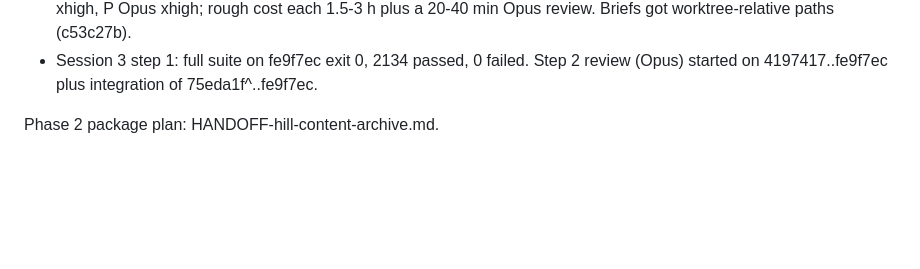
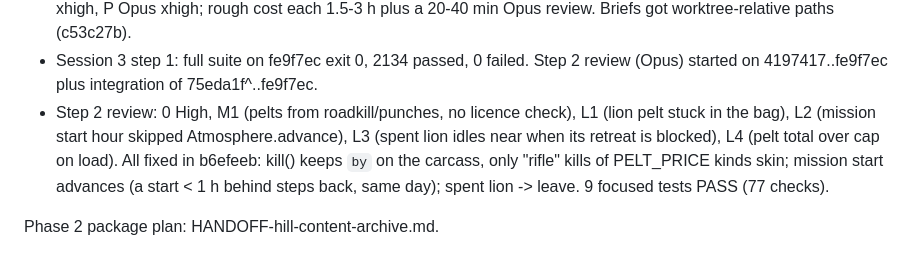
Before and after one commit to sachinpant3572/privateRepo, a Markdown page: HANDOFF-hill-content.md, the part around the change. Drawn GitHub-style; blank space fills up the shorter version.

Commit message:
Decisions note: review findings and fixes
Co-Authored-By: Claude Opus 5.5 <noreply@anthropic.com>
Claude-Session: https://claude.ai/code/session_011tQPsKQoh2gjYYkcXd9x6T

```diff
--- a/HANDOFF-hill-content.md
+++ b/HANDOFF-hill-content.md
@@ -152,5 +152,12 @@ reviewer could not measure in_city cost on a device.
 - Session 3 step 1: full suite on fe9f7ec exit 0, 2134 passed, 0 failed.
   Step 2 review (Opus) started on 4197417..fe9f7ec plus integration of
   75eda1f^..fe9f7ec.
+- Step 2 review: 0 High, M1 (pelts from roadkill/punches, no licence
+  check), L1 (lion pelt stuck in the bag), L2 (mission start hour skipped
+  Atmosphere.advance), L3 (spent lion idles near when its retreat is
+  blocked), L4 (pelt total over cap on load). All fixed in b6efeeb:
+  kill() keeps `by` on the carcass, only "rifle" kills of PELT_PRICE kinds
+  skin; mission start advances (a start < 1 h behind steps back, same
+  day); spent lion -> leave. 9 focused tests PASS (77 checks).
 
 Phase 2 package plan: HANDOFF-hill-content-archive.md.
```
